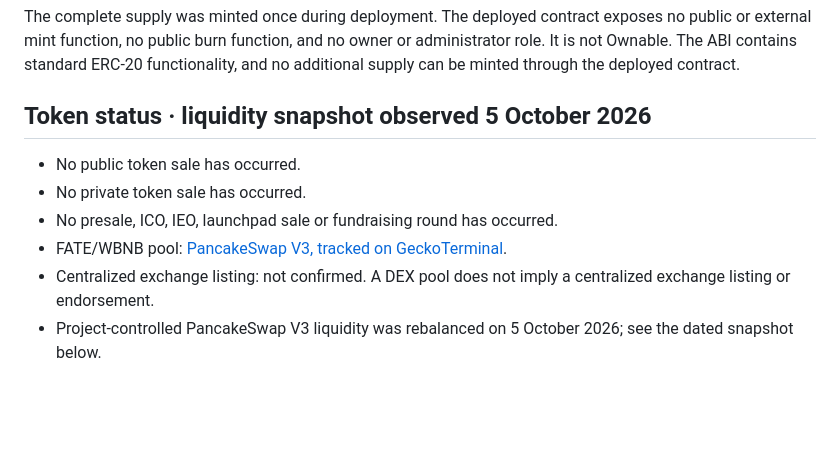
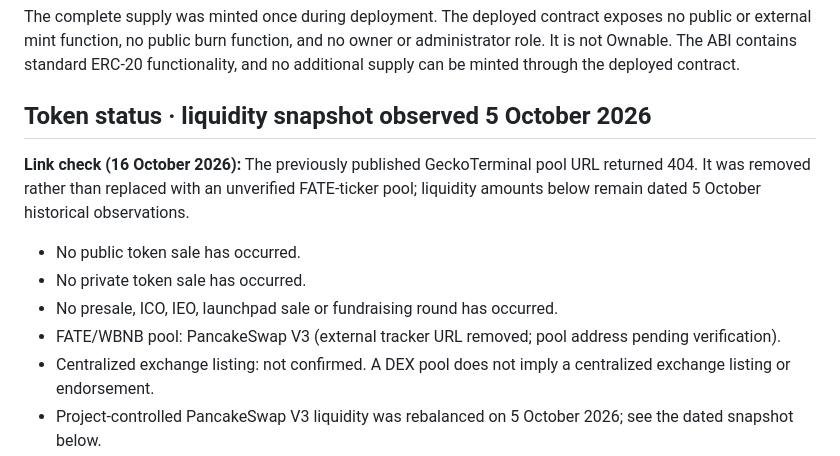
Before and after one commit to fateproject370/fate-project, a Markdown page: README.md, the part around the change. Drawn GitHub-style; blank space fills up the shorter version.

Commit message:
docs: remove invalid FATE pool tracker links from README.md (preserve historical snapshot)

```diff
--- a/README.md
+++ b/README.md
@@ -21,10 +21,12 @@ The complete supply was minted once during deployment. The deployed contract exp
 
 ## Token status · liquidity snapshot observed 5 October 2026
 
+**Link check (16 October 2026):** The previously published GeckoTerminal pool URL returned 404. It was removed rather than replaced with an unverified FATE-ticker pool; liquidity amounts below remain dated 5 October historical observations.
+
 - No public token sale has occurred.
 - No private token sale has occurred.
 - No presale, ICO, IEO, launchpad sale or fundraising round has occurred.
-- FATE/WBNB pool: [PancakeSwap V3, tracked on GeckoTerminal](https://www.geckoterminal.com/bsc/pools/0xa7a3ce397dcbb9fc66b28145e77b16728c23768c).
+- FATE/WBNB pool: PancakeSwap V3 (external tracker URL removed; pool address pending verification).
 - Centralized exchange listing: not confirmed. A DEX pool does not imply a centralized exchange listing or endorsement.
 - Project-controlled PancakeSwap V3 liquidity was rebalanced on 5 October 2026; see the dated snapshot below.
 - No financial return, yield, price increase or profit is promised.
```
